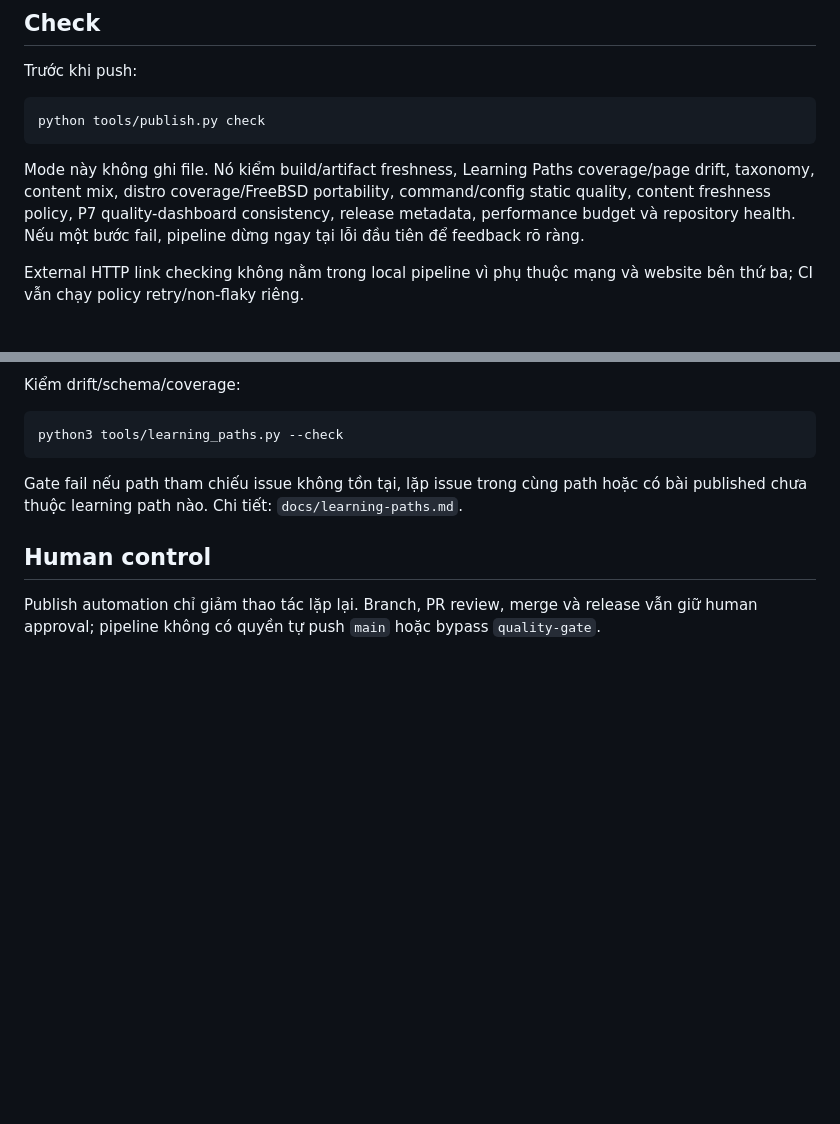
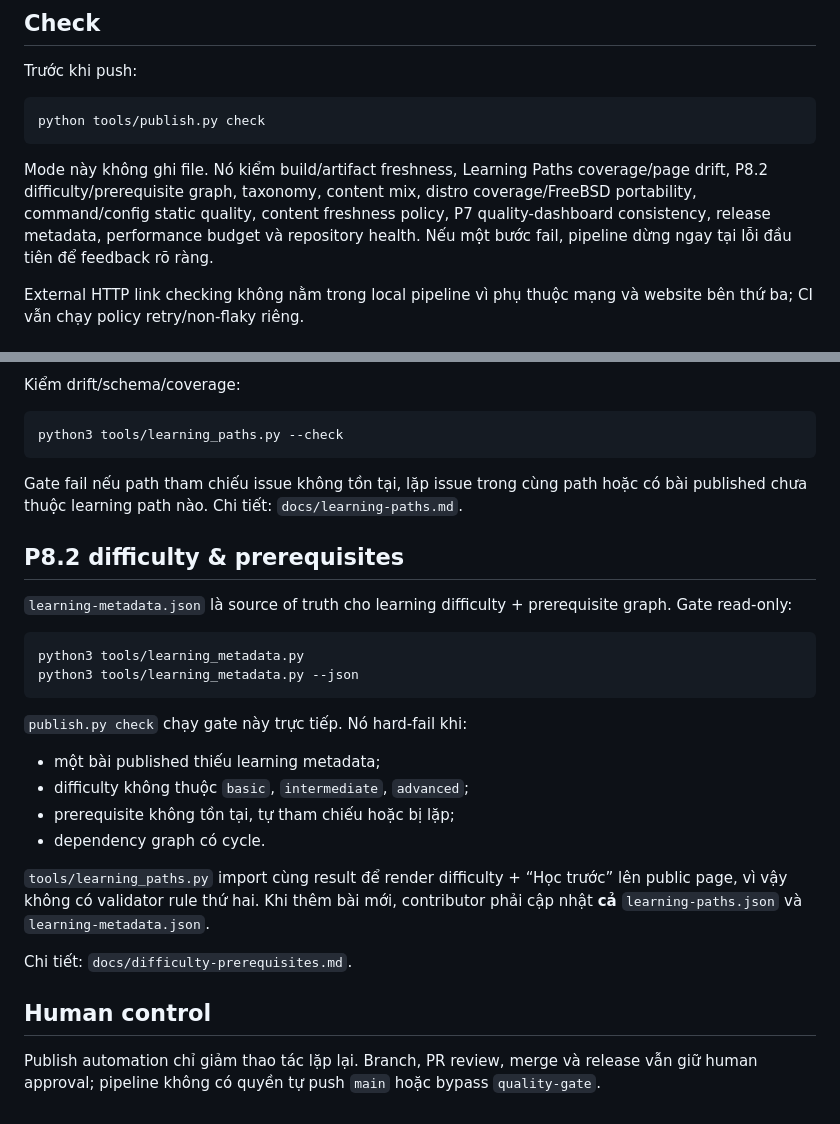
Before and after one commit to ndlong78/linux-daily, a Markdown page: docs/publish-pipeline.md, 2 parts joined by grey strips. Rendered like a GitHub page; blank space fills up the shorter version.

Commit message:
docs: add P8.2 learning metadata gate

````diff
--- a/docs/publish-pipeline.md
+++ b/docs/publish-pipeline.md
@@ -20,7 +20,7 @@ Trước khi push:
 python tools/publish.py check
 ```
 
-Mode này không ghi file. Nó kiểm build/artifact freshness, Learning Paths coverage/page drift, taxonomy, content mix, distro coverage/FreeBSD portability, command/config static quality, content freshness policy, P7 quality-dashboard consistency, release metadata, performance budget và repository health. Nếu một bước fail, pipeline dừng ngay tại lỗi đầu tiên để feedback rõ ràng.
+Mode này không ghi file. Nó kiểm build/artifact freshness, Learning Paths coverage/page drift, P8.2 difficulty/prerequisite graph, taxonomy, content mix, distro coverage/FreeBSD portability, command/config static quality, content freshness policy, P7 quality-dashboard consistency, release metadata, performance budget và repository health. Nếu một bước fail, pipeline dừng ngay tại lỗi đầu tiên để feedback rõ ràng.
 
 External HTTP link checking không nằm trong local pipeline vì phụ thuộc mạng và website bên thứ ba; CI vẫn chạy policy retry/non-flaky riêng.
 
@@ -97,6 +97,26 @@ python3 tools/learning_paths.py --check
 
 Gate fail nếu path tham chiếu issue không tồn tại, lặp issue trong cùng path hoặc có bài published chưa thuộc learning path nào. Chi tiết: `docs/learning-paths.md`.
 
+## P8.2 difficulty & prerequisites
+
+`learning-metadata.json` là source of truth cho learning difficulty + prerequisite graph. Gate read-only:
+
+```bash
+python3 tools/learning_metadata.py
+python3 tools/learning_metadata.py --json
+```
+
+`publish.py check` chạy gate này trực tiếp. Nó hard-fail khi:
+
+- một bài published thiếu learning metadata;
+- difficulty không thuộc `basic`, `intermediate`, `advanced`;
+- prerequisite không tồn tại, tự tham chiếu hoặc bị lặp;
+- dependency graph có cycle.
+
+`tools/learning_paths.py` import cùng result để render difficulty + “Học trước” lên public page, vì vậy không có validator rule thứ hai. Khi thêm bài mới, contributor phải cập nhật **cả** `learning-paths.json` và `learning-metadata.json`.
+
+Chi tiết: `docs/difficulty-prerequisites.md`.
+
 ## Human control
 
 Publish automation chỉ giảm thao tác lặp lại. Branch, PR review, merge và release vẫn giữ human approval; pipeline không có quyền tự push `main` hoặc bypass `quality-gate`.
````
